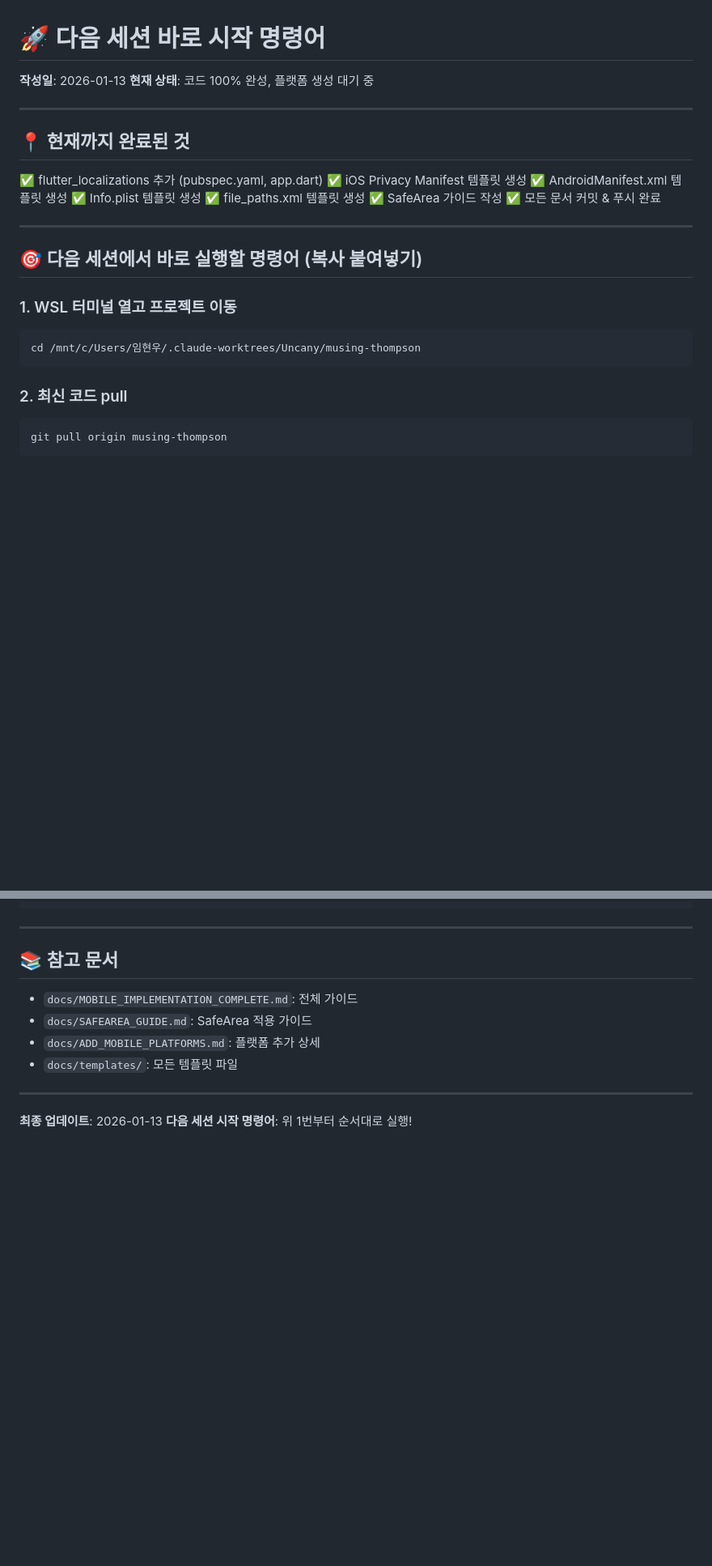
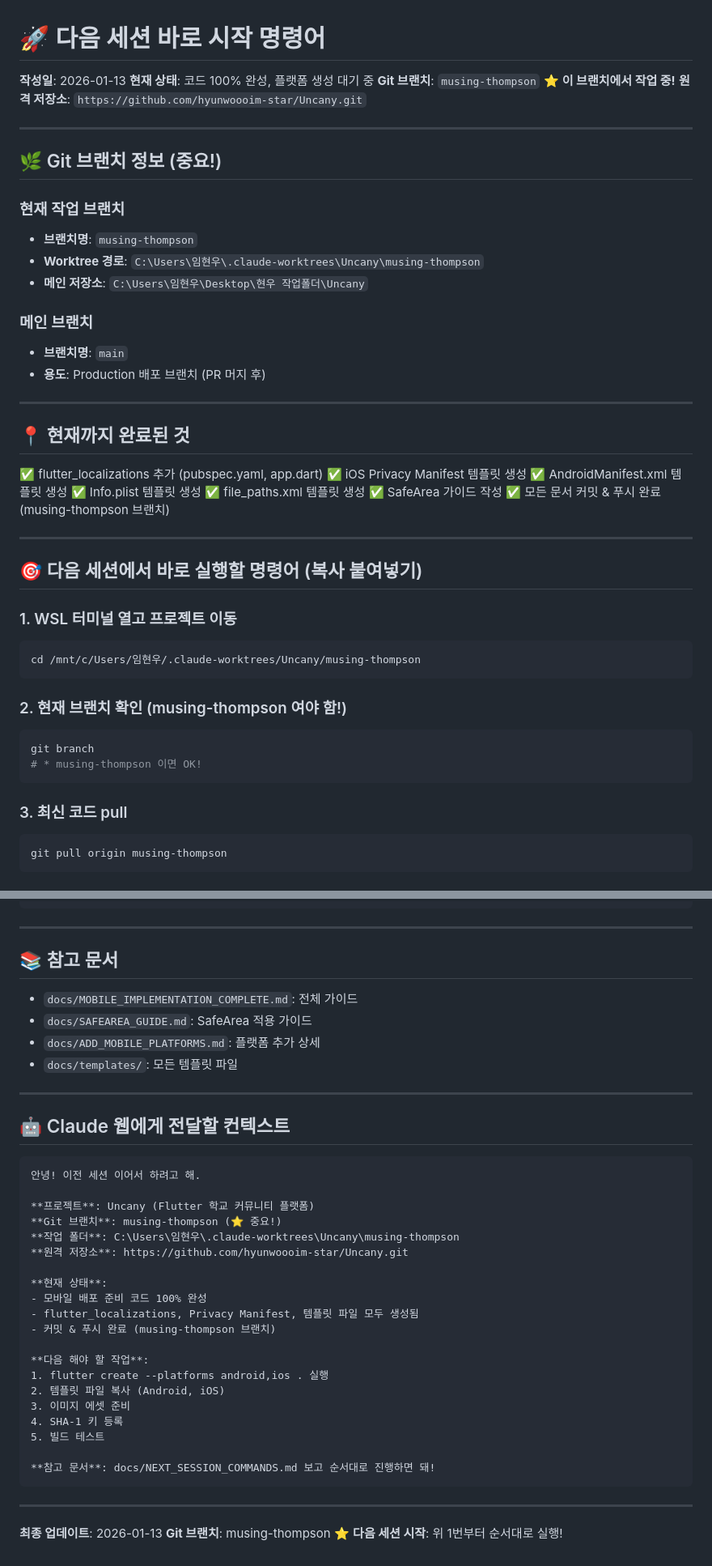
Before and after one commit to hyunwoooim-star/Uncany, a Markdown page: docs/NEXT_SESSION_COMMANDS.md, 2 parts joined by grey strips. Shown at 81% size. GitHub-like rendering; blank space fills up the shorter version.

Commit message:
docs: Git 브랜치 정보 및 Claude 웹 컨텍스트 추가
# 📝 개선사항
- Git 브랜치 정보 명시 (musing-thompson)
- Worktree 경로 추가
- Claude 웹에게 전달할 컨텍스트 템플릿 추가

# 🎯 목적
- 웹 Claude가 브랜치 혼동 방지
- 정확한 작업 위치 전달

🤖 Generated with [Claude Code](https://claude.com/claude-code)

Co-Authored-By: Claude Sonnet 4.5 <noreply@anthropic.com>

````diff
--- a/docs/NEXT_SESSION_COMMANDS.md
+++ b/docs/NEXT_SESSION_COMMANDS.md
@@ -2,6 +2,21 @@
 
 **작성일**: 2026-01-13
 **현재 상태**: 코드 100% 완성, 플랫폼 생성 대기 중
+**Git 브랜치**: `musing-thompson` ⭐️ **이 브랜치에서 작업 중!**
+**원격 저장소**: `https://github.com/hyunwoooim-star/Uncany.git`
+
+---
+
+## 🌿 Git 브랜치 정보 (중요!)
+
+### 현재 작업 브랜치
+- **브랜치명**: `musing-thompson`
+- **Worktree 경로**: `C:\Users\임현우\.claude-worktrees\Uncany\musing-thompson`
+- **메인 저장소**: `C:\Users\임현우\Desktop\현우 작업폴더\Uncany`
+
+### 메인 브랜치
+- **브랜치명**: `main`
+- **용도**: Production 배포 브랜치 (PR 머지 후)
 
 ---
 
@@ -13,7 +28,7 @@
 ✅ Info.plist 템플릿 생성
 ✅ file_paths.xml 템플릿 생성
 ✅ SafeArea 가이드 작성
-✅ 모든 문서 커밋 & 푸시 완료
+✅ 모든 문서 커밋 & 푸시 완료 (musing-thompson 브랜치)
 
 ---
 
@@ -24,7 +39,13 @@
 cd /mnt/c/Users/임현우/.claude-worktrees/Uncany/musing-thompson
 ```
 
-### 2. 최신 코드 pull
+### 2. 현재 브랜치 확인 (musing-thompson 여야 함!)
+```bash
+git branch
+# * musing-thompson 이면 OK!
+```
+
+### 3. 최신 코드 pull
 ```bash
 git pull origin musing-thompson
 ```
@@ -193,5 +214,33 @@ cp some_image.png assets/images/splash_logo.png
 
 ---
 
+## 🤖 Claude 웹에게 전달할 컨텍스트
+
+```
+안녕! 이전 세션 이어서 하려고 해.
+
+**프로젝트**: Uncany (Flutter 학교 커뮤니티 플랫폼)
+**Git 브랜치**: musing-thompson (⭐️ 중요!)
+**작업 폴더**: C:\Users\임현우\.claude-worktrees\Uncany\musing-thompson
+**원격 저장소**: https://github.com/hyunwoooim-star/Uncany.git
+
+**현재 상태**:
+- 모바일 배포 준비 코드 100% 완성
+- flutter_localizations, Privacy Manifest, 템플릿 파일 모두 생성됨
+- 커밋 & 푸시 완료 (musing-thompson 브랜치)
+
+**다음 해야 할 작업**:
+1. flutter create --platforms android,ios . 실행
+2. 템플릿 파일 복사 (Android, iOS)
+3. 이미지 에셋 준비
+4. SHA-1 키 등록
+5. 빌드 테스트
+
+**참고 문서**: docs/NEXT_SESSION_COMMANDS.md 보고 순서대로 진행하면 돼!
+```
+
+---
+
 **최종 업데이트**: 2026-01-13
-**다음 세션 시작 명령어**: 위 1번부터 순서대로 실행!
+**Git 브랜치**: musing-thompson ⭐️
+**다음 세션 시작**: 위 1번부터 순서대로 실행!
````
